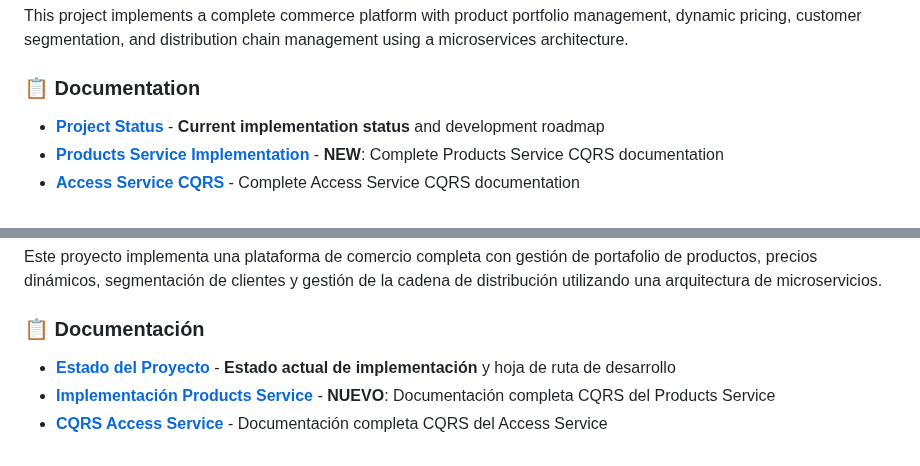
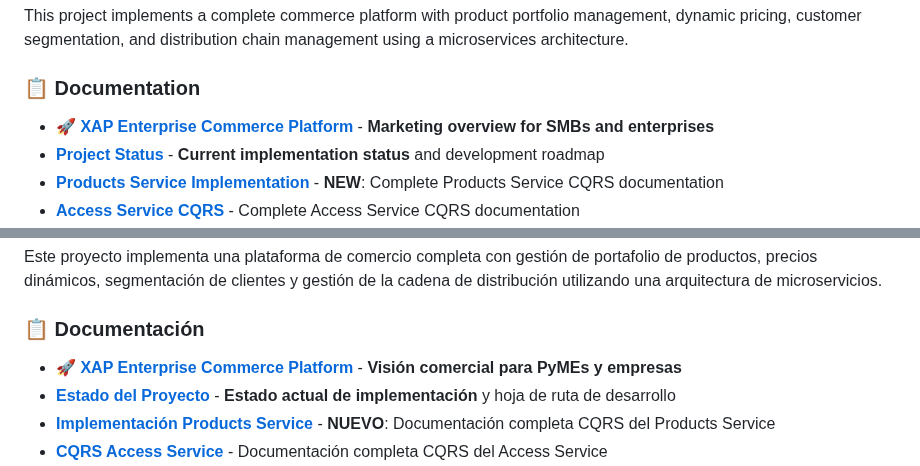
Before and after one commit to Yoshikemolo/xap-enterprise-commerce-platform, a Markdown page: README.md, 2 parts joined by grey strips. Drawn GitHub-style.

Commit message:
doc(marketing): adding XAP Enterprise Commerce Platform

```diff
--- a/README.md
+++ b/README.md
@@ -21,6 +21,7 @@ This project implements a complete commerce platform with product portfolio mana
 
 ### 📋 Documentation
 
+- **[🚀 XAP Enterprise Commerce Platform](./docs/en/xap-marketing.md)** - **Marketing overview for SMBs and enterprises**
 - [**Project Status**](./docs/en/project-status.md) - **Current implementation status** and development roadmap
 - [**Products Service Implementation**](./libs/products-service/PRODUCTS-SERVICE-IMPLEMENTATION.md) - **NEW**: Complete Products Service CQRS documentation
 - [**Access Service CQRS**](./libs/access-service/CQRS-IMPLEMENTATION.md) - Complete Access Service CQRS documentation
@@ -177,6 +178,7 @@ Este proyecto implementa una plataforma de comercio completa con gestión de por
 
 ### 📋 Documentación
 
+- **[🚀 XAP Enterprise Commerce Platform](./docs/es/xap-marketing.md)** - **Visión comercial para PyMEs y empresas**
 - [**Estado del Proyecto**](./docs/es/project-status.md) - **Estado actual de implementación** y hoja de ruta de desarrollo
 - [**Implementación Products Service**](./libs/products-service/PRODUCTS-SERVICE-IMPLEMENTATION.md) - **NUEVO**: Documentación completa CQRS del Products Service
 - [**CQRS Access Service**](./libs/access-service/CQRS-IMPLEMENTATION.md) - Documentación completa CQRS del Access Service
```
Also changed, not shown: docs/en/xap-marketing.md (added, +130 -0 lines), docs/es/xap-marketing.md (added, +130 -0 lines).
